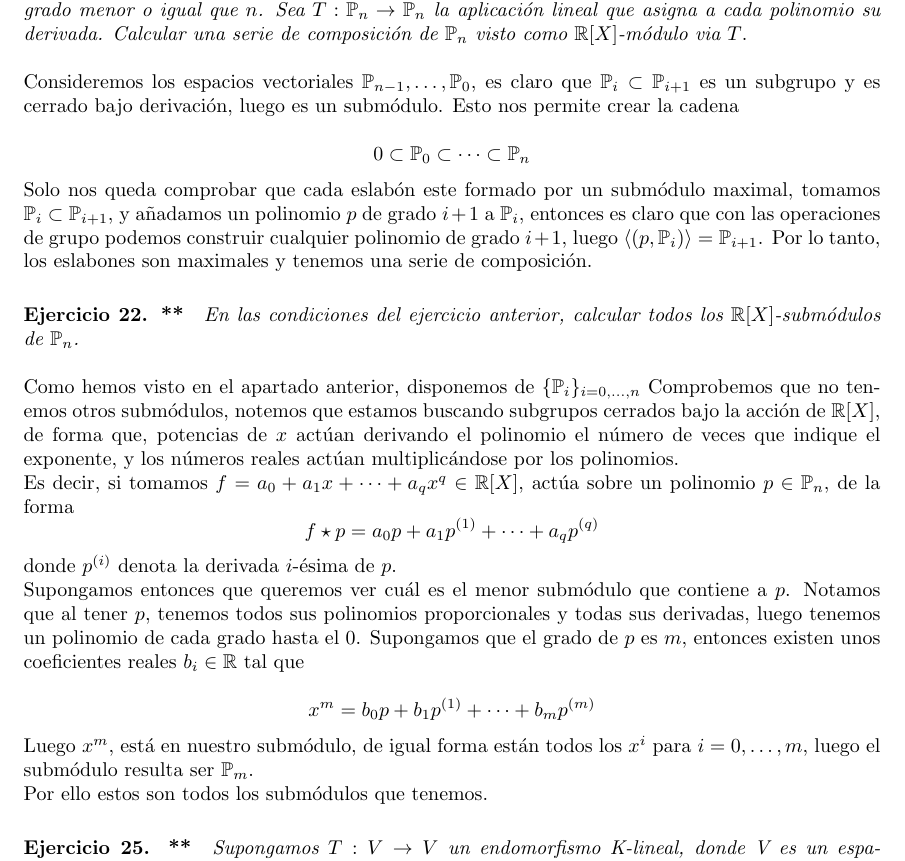
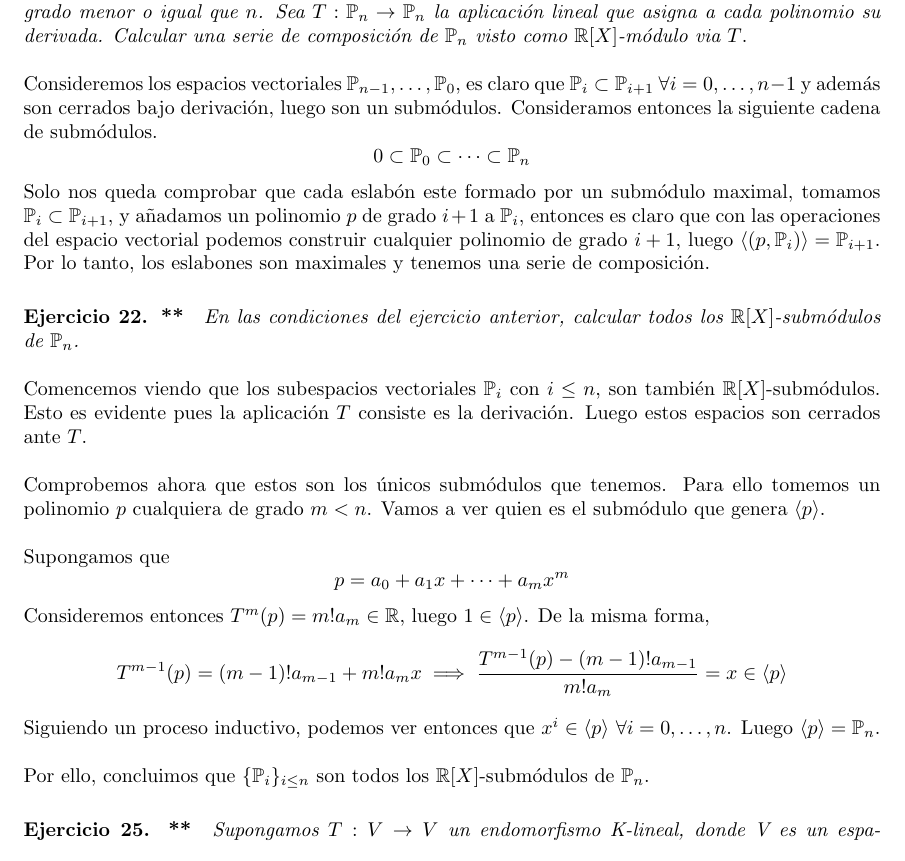
Before and after one commit to Ludvins/DGIIM_EjerciciosAGR, a LaTeX document (Ejercicios.tex, which reads Ejercicios/21.tex, Ejercicios/22.tex): part of page 10 of 12, cut so that both start at the same text. Compiled offline with pdfLaTeX.

Commit message:
Mejora 22

```diff
--- a/Ejercicios/21.tex
+++ b/Ejercicios/21.tex
@@ -5,16 +5,16 @@
   \(\mathbb{P}_n\) visto como \(\mathbb{R}[X]\)-módulo via \(T\)}.\\
 
 Consideremos los espacios vectoriales \(\mathbb{P}_{n-1},\dots,\mathbb{P}_0\),
-es claro que \(\mathbb{P}_i \subset \mathbb{P}_{i+1}\) es un subgrupo y es
-cerrado bajo derivación, luego es un submódulo. Esto nos permite crear la cadena
-
+es claro que \(\mathbb{P}_i \subset \mathbb{P}_{i+1} \ \forall i = 0,\dots,n-1
+\) y además son cerrados bajo derivación, luego son un submódulos.
+Consideramos entonces la siguiente cadena de submódulos.
 \[
   0 \subset \mathbb{P}_0 \subset \dots \subset \mathbb{P}_n
 \]
 
 Solo nos queda comprobar que cada eslabón este formado por un submódulo maximal,
 tomamos \(\mathbb{P}_i \subset \mathbb{P}_{i+1}\),  y añadamos un polinomio \(p\) de
-grado \(i+1\) a \(\mathbb{P}_i \), entonces es claro que con las operaciones de
-grupo podemos construir cualquier polinomio de grado \(i+1\), luego \(\langle
+grado \(i+1\) a \(\mathbb{P}_i \), entonces es claro que con las operaciones del
+espacio vectorial podemos construir cualquier polinomio de grado \(i+1\), luego \(\langle
 (p, \mathbb{P}_i) \rangle = \mathbb{P}_{i+1}\). Por lo tanto, los eslabones son
 maximales y tenemos una serie de composición.
--- a/Ejercicios/22.tex
+++ b/Ejercicios/22.tex
@@ -1,29 +1,27 @@
 \section{Ejercicio 22. **} \textit{En las condiciones del ejercicio anterior, calcular
   todos los \(\mathbb{R}[X]\)-submódulos de \(\mathbb{P}_n\).}\\
 
-Como hemos visto en el apartado anterior, disponemos de \(\{\mathbb{P}_i\}_{i=0,\dots,n}\)
-Comprobemos que no tenemos otros submódulos, notemos que estamos buscando
-subgrupos cerrados bajo la acción de \(\mathbb{R}[X]\), de forma que, potencias
-de \(x\) actúan derivando el polinomio el número de veces que indique el
-exponente, y los números reales actúan multiplicándose por los polinomios.
+Comencemos viendo que los subespacios vectoriales \(\mathbb{P}_i\) con \(i
+\leq n\), son también \(\mathbb{R}[X]\)-submódulos. Esto es evidente pues la
+aplicación \(T\) consiste es la derivación. Luego estos espacios son cerrados
+ante \(T\).\\
 
-Es decir, si tomamos \(f = a_0 + a_1x + \dots + a_qx^q \in \mathbb{R}[X]\), actúa
-sobre un polinomio \(p \in \mathbb{P}_n\), de la forma
+Comprobemos ahora que estos son los únicos submódulos que tenemos. Para ello
+tomemos un polinomio \(p\) cualquiera de grado \(m < n\). Vamos a ver quien es
+el submódulo que genera \(\langle p \rangle\).\\
+
+Supongamos que
 \[
-  f \star p = a_0p + a_1p^{(1)} + \dots + a_qp^{(q)}
+  p = a_0 + a_1x + \dots + a_m x^m
 \]
-donde \(p^{(i)}\) denota la derivada \(i\)-ésima de \(p\).
 
-Supongamos entonces que queremos ver cuál es el menor submódulo que contiene a
-\(p\).  Notamos que al tener \(p\), tenemos todos sus polinomios proporcionales
-y todas sus derivadas, luego tenemos un polinomio de cada grado hasta el 0.
-Supongamos que el grado de \(p\) es \(m\), entonces existen unos coeficientes
-reales \(b_i \in \mathbb{R}\) tal que
+Consideremos entonces \(T^m(p) = m!a_m \in \mathbb{R}\), luego \(1 \in \langle p
+\rangle\). De la misma forma,
+\[T^{m-1}(p) = (m-1)!a_{m-1} + m!a_mx \implies
+\frac{T^{m-1}(p) - (m-1)!a_{m-1}}{m!a_m} = x \in \langle p \rangle\]
 
-\[
-  x^m = b_0p + b_1p^{(1)}+ \dots + b_mp^{(m)}
-\]
-Luego \(x^m\), está en nuestro submódulo, de igual forma están todos los \(x^i\)
-para \(i = 0,\dots,m\), luego el submódulo resulta ser \(\mathbb{P}_m\).
+Siguiendo un proceso inductivo, podemos ver entonces que \(x^i \in \langle p
+\rangle \ \forall i = 0,\dots,n\). Luego \(\langle p \rangle = \mathbb{P}_n\).\\
 
-Por ello estos son todos los submódulos que tenemos.
+Por ello, concluimos que \(\{\mathbb{P}_i\}_{i\leq n}\) son todos los
+\(\mathbb{R}[X]\)-submódulos de \(\mathbb{P}_n\).
```
Also changed, not shown: Ejercicios.pdf.
